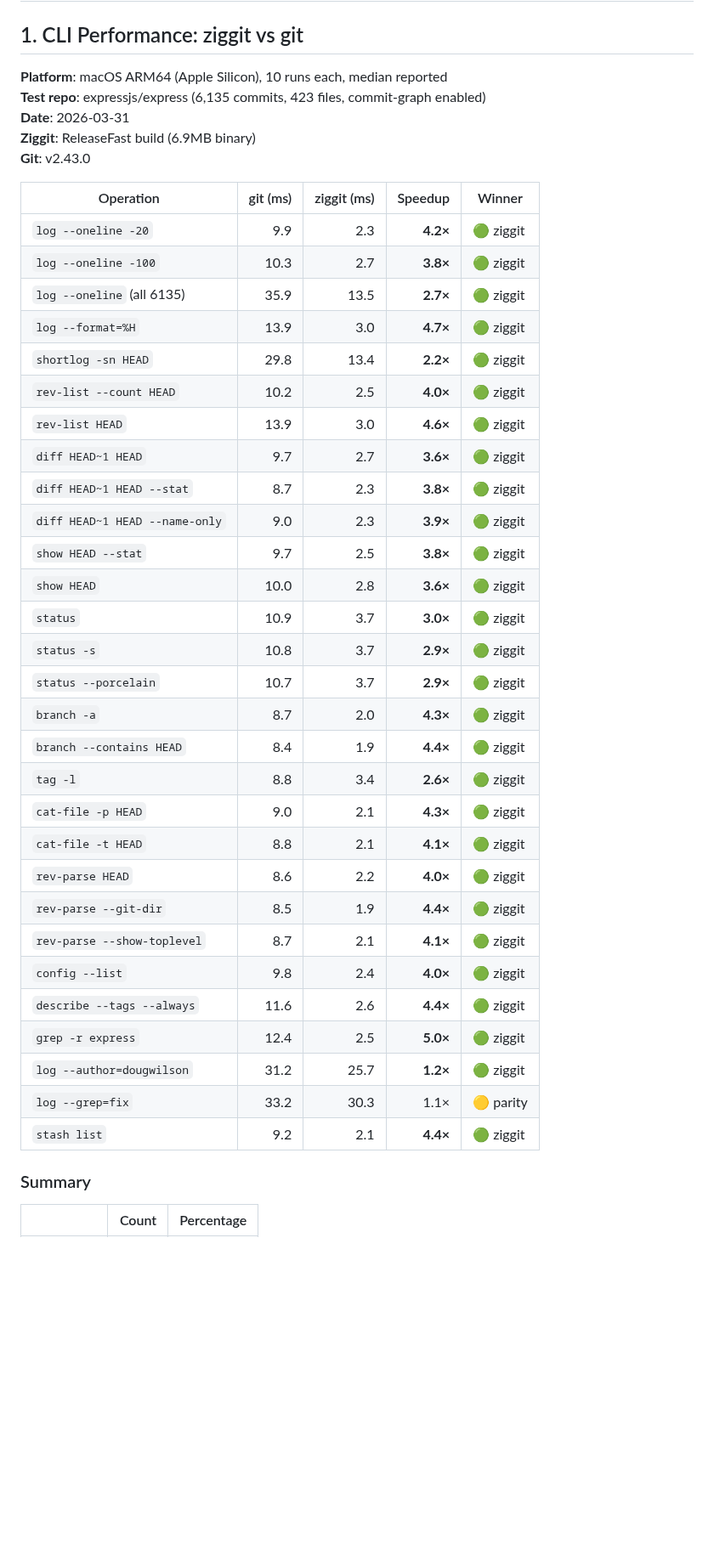
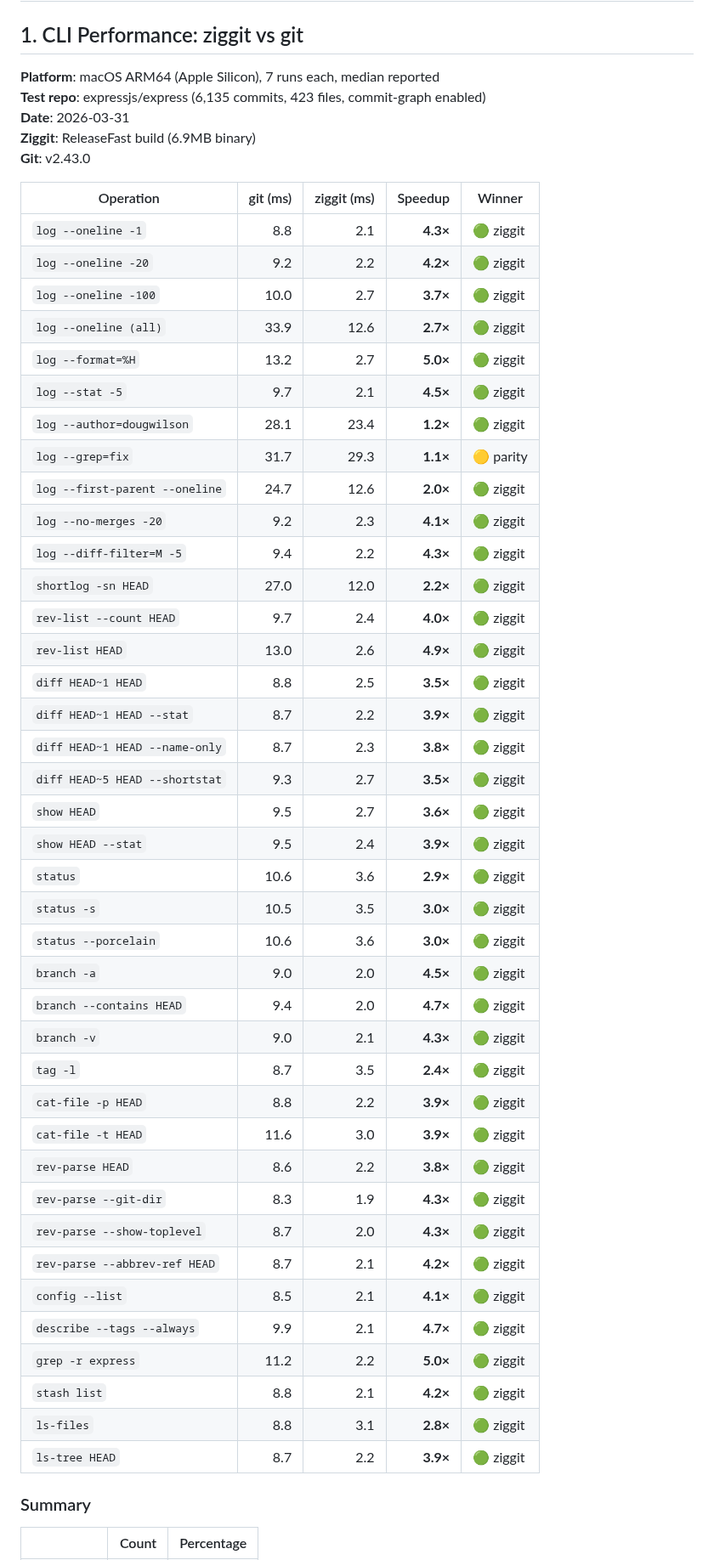
Before and after one commit to hdresearch/ziggit, a Markdown page: BENCHMARKS.md, the part around one of its changes. Shown at 85% size. GitHub-like rendering; blank space fills up the shorter version.

```diff
--- a/BENCHMARKS.md
+++ b/BENCHMARKS.md
@@ -2,7 +2,7 @@
 
 ## 1. CLI Performance: ziggit vs git
 
-**Platform**: macOS ARM64 (Apple Silicon), 10 runs each, median reported
+**Platform**: macOS ARM64 (Apple Silicon), 7 runs each, median reported
 **Test repo**: expressjs/express (6,135 commits, 423 files, commit-graph enabled)
 **Date**: 2026-03-31
 **Ziggit**: ReleaseFast build (6.9MB binary)
@@ -10,35 +10,45 @@
 
 | Operation | git (ms) | ziggit (ms) | Speedup | Winner |
 |---|---:|---:|---:|---|
-| `log --oneline -20` | 9.9 | 2.3 | **4.2×** | 🟢 ziggit |
-| `log --oneline -100` | 10.3 | 2.7 | **3.8×** | 🟢 ziggit |
-| `log --oneline` (all 6135) | 35.9 | 13.5 | **2.7×** | 🟢 ziggit |
-| `log --format=%H` | 13.9 | 3.0 | **4.7×** | 🟢 ziggit |
-| `shortlog -sn HEAD` | 29.8 | 13.4 | **2.2×** | 🟢 ziggit |
-| `rev-list --count HEAD` | 10.2 | 2.5 | **4.0×** | 🟢 ziggit |
-| `rev-list HEAD` | 13.9 | 3.0 | **4.6×** | 🟢 ziggit |
-| `diff HEAD~1 HEAD` | 9.7 | 2.7 | **3.6×** | 🟢 ziggit |
-| `diff HEAD~1 HEAD --stat` | 8.7 | 2.3 | **3.8×** | 🟢 ziggit |
-| `diff HEAD~1 HEAD --name-only` | 9.0 | 2.3 | **3.9×** | 🟢 ziggit |
-| `show HEAD --stat` | 9.7 | 2.5 | **3.8×** | 🟢 ziggit |
-| `show HEAD` | 10.0 | 2.8 | **3.6×** | 🟢 ziggit |
-| `status` | 10.9 | 3.7 | **3.0×** | 🟢 ziggit |
-| `status -s` | 10.8 | 3.7 | **2.9×** | 🟢 ziggit |
-| `status --porcelain` | 10.7 | 3.7 | **2.9×** | 🟢 ziggit |
-| `branch -a` | 8.7 | 2.0 | **4.3×** | 🟢 ziggit |
-| `branch --contains HEAD` | 8.4 | 1.9 | **4.4×** | 🟢 ziggit |
-| `tag -l` | 8.8 | 3.4 | **2.6×** | 🟢 ziggit |
-| `cat-file -p HEAD` | 9.0 | 2.1 | **4.3×** | 🟢 ziggit |
-| `cat-file -t HEAD` | 8.8 | 2.1 | **4.1×** | 🟢 ziggit |
-| `rev-parse HEAD` | 8.6 | 2.2 | **4.0×** | 🟢 ziggit |
-| `rev-parse --git-dir` | 8.5 | 1.9 | **4.4×** | 🟢 ziggit |
-| `rev-parse --show-toplevel` | 8.7 | 2.1 | **4.1×** | 🟢 ziggit |
-| `config --list` | 9.8 | 2.4 | **4.0×** | 🟢 ziggit |
-| `describe --tags --always` | 11.6 | 2.6 | **4.4×** | 🟢 ziggit |
-| `grep -r express` | 12.4 | 2.5 | **5.0×** | 🟢 ziggit |
-| `log --author=dougwilson` | 31.2 | 25.7 | **1.2×** | 🟢 ziggit |
-| `log --grep=fix` | 33.2 | 30.3 | 1.1× | 🟡 parity |
-| `stash list` | 9.2 | 2.1 | **4.4×** | 🟢 ziggit |
+| `log --oneline -1` | 8.8 | 2.1 | **4.3×** | 🟢 ziggit |
+| `log --oneline -20` | 9.2 | 2.2 | **4.2×** | 🟢 ziggit |
+| `log --oneline -100` | 10.0 | 2.7 | **3.7×** | 🟢 ziggit |
+| `log --oneline (all)` | 33.9 | 12.6 | **2.7×** | 🟢 ziggit |
+| `log --format=%H` | 13.2 | 2.7 | **5.0×** | 🟢 ziggit |
+| `log --stat -5` | 9.7 | 2.1 | **4.5×** | 🟢 ziggit |
+| `log --author=dougwilson` | 28.1 | 23.4 | **1.2×** | 🟢 ziggit |
+| `log --grep=fix` | 31.7 | 29.3 | **1.1×** | 🟡 parity |
+| `log --first-parent --oneline` | 24.7 | 12.6 | **2.0×** | 🟢 ziggit |
+| `log --no-merges -20` | 9.2 | 2.3 | **4.1×** | 🟢 ziggit |
+| `log --diff-filter=M -5` | 9.4 | 2.2 | **4.3×** | 🟢 ziggit |
+| `shortlog -sn HEAD` | 27.0 | 12.0 | **2.2×** | 🟢 ziggit |
+| `rev-list --count HEAD` | 9.7 | 2.4 | **4.0×** | 🟢 ziggit |
+| `rev-list HEAD` | 13.0 | 2.6 | **4.9×** | 🟢 ziggit |
+| `diff HEAD~1 HEAD` | 8.8 | 2.5 | **3.5×** | 🟢 ziggit |
+| `diff HEAD~1 HEAD --stat` | 8.7 | 2.2 | **3.9×** | 🟢 ziggit |
+| `diff HEAD~1 HEAD --name-only` | 8.7 | 2.3 | **3.8×** | 🟢 ziggit |
+| `diff HEAD~5 HEAD --shortstat` | 9.3 | 2.7 | **3.5×** | 🟢 ziggit |
+| `show HEAD` | 9.5 | 2.7 | **3.6×** | 🟢 ziggit |
+| `show HEAD --stat` | 9.5 | 2.4 | **3.9×** | 🟢 ziggit |
+| `status` | 10.6 | 3.6 | **2.9×** | 🟢 ziggit |
+| `status -s` | 10.5 | 3.5 | **3.0×** | 🟢 ziggit |
+| `status --porcelain` | 10.6 | 3.6 | **3.0×** | 🟢 ziggit |
+| `branch -a` | 9.0 | 2.0 | **4.5×** | 🟢 ziggit |
+| `branch --contains HEAD` | 9.4 | 2.0 | **4.7×** | 🟢 ziggit |
+| `branch -v` | 9.0 | 2.1 | **4.3×** | 🟢 ziggit |
+| `tag -l` | 8.7 | 3.5 | **2.4×** | 🟢 ziggit |
+| `cat-file -p HEAD` | 8.8 | 2.2 | **3.9×** | 🟢 ziggit |
+| `cat-file -t HEAD` | 11.6 | 3.0 | **3.9×** | 🟢 ziggit |
+| `rev-parse HEAD` | 8.6 | 2.2 | **3.8×** | 🟢 ziggit |
+| `rev-parse --git-dir` | 8.3 | 1.9 | **4.3×** | 🟢 ziggit |
+| `rev-parse --show-toplevel` | 8.7 | 2.0 | **4.3×** | 🟢 ziggit |
+| `rev-parse --abbrev-ref HEAD` | 8.7 | 2.1 | **4.2×** | 🟢 ziggit |
+| `config --list` | 8.5 | 2.1 | **4.1×** | 🟢 ziggit |
+| `describe --tags --always` | 9.9 | 2.1 | **4.7×** | 🟢 ziggit |
+| `grep -r express` | 11.2 | 2.2 | **5.0×** | 🟢 ziggit |
+| `stash list` | 8.8 | 2.1 | **4.2×** | 🟢 ziggit |
+| `ls-files` | 8.8 | 3.1 | **2.8×** | 🟢 ziggit |
+| `ls-tree HEAD` | 8.7 | 2.2 | **3.9×** | 🟢 ziggit |
 
 ### Summary
 
```
Also changed, not shown: other parts of BENCHMARKS.md (+32 -37 lines).
